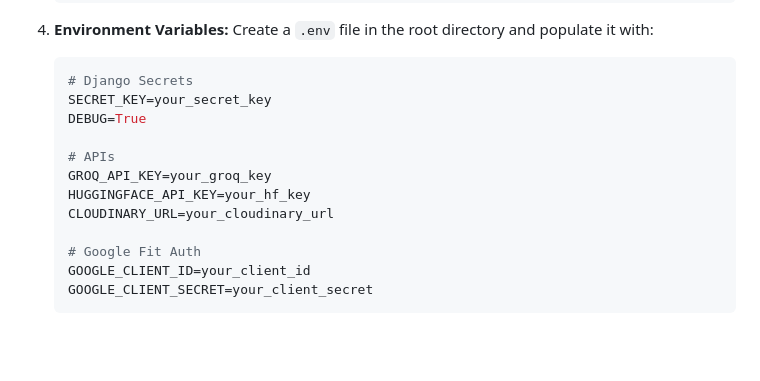
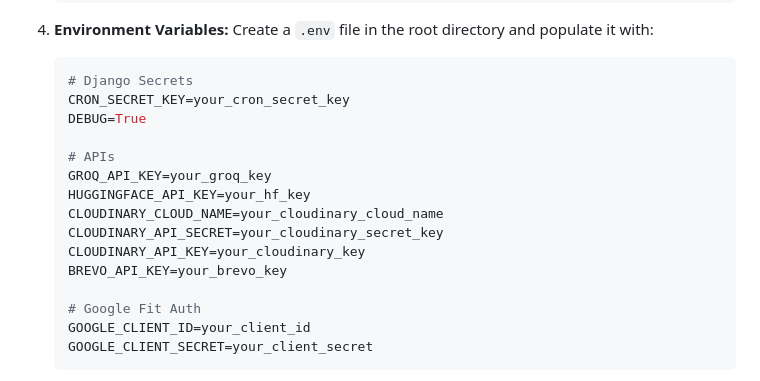
Before and after one commit to KaushikBarnwal/Isekai_Tracker, a Markdown page: README.md, the part around the change. Drawn GitHub-style; blank space fills up the shorter version.

Commit message:
Revise environment variables in README
Updated environment variable names for clarity and added new variables.

````diff
--- a/README.md
+++ b/README.md
@@ -60,13 +60,16 @@
    Create a `.env` file in the root directory and populate it with:
    ```env
    # Django Secrets
-   SECRET_KEY=your_secret_key
+   CRON_SECRET_KEY=your_cron_secret_key
    DEBUG=True
 
    # APIs
    GROQ_API_KEY=your_groq_key
    HUGGINGFACE_API_KEY=your_hf_key
-   CLOUDINARY_URL=your_cloudinary_url
+   CLOUDINARY_CLOUD_NAME=your_cloudinary_cloud_name
+   CLOUDINARY_API_SECRET=your_cloudinary_secret_key
+   CLOUDINARY_API_KEY=your_cloudinary_key
+   BREVO_API_KEY=your_brevo_key
 
    # Google Fit Auth
    GOOGLE_CLIENT_ID=your_client_id
````
